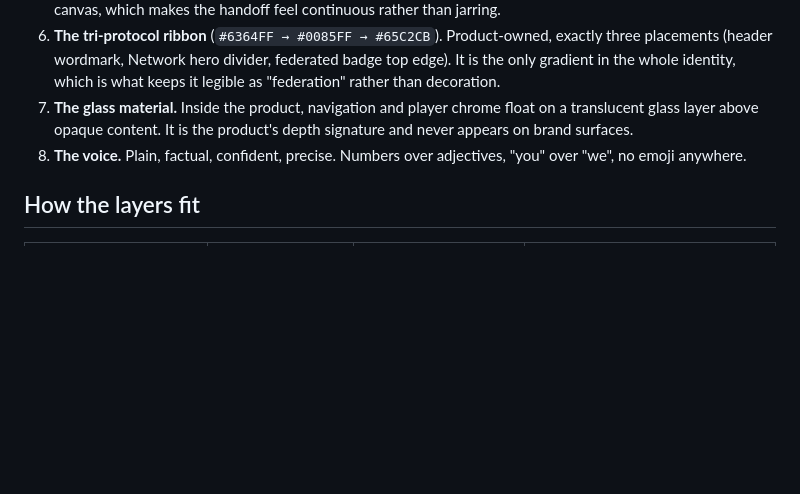
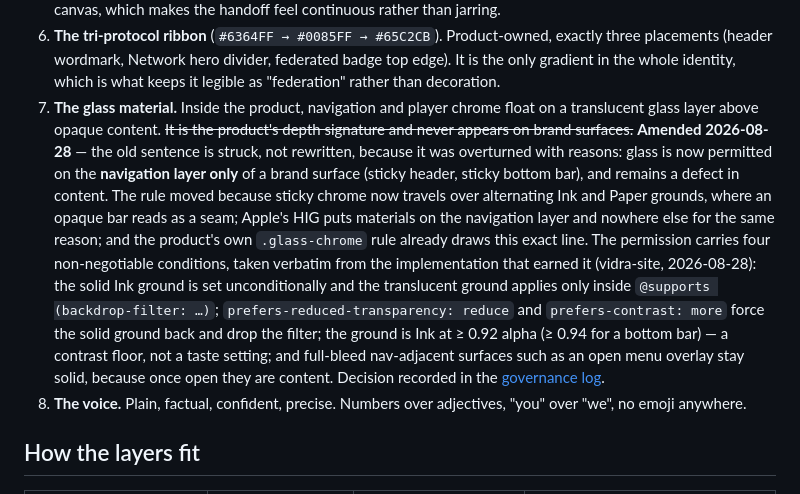
Before and after one commit to yegamble/vidra-branding, a Markdown page: identity/identity-system.md, the part around the change. GitHub-like rendering; blank space fills up the shorter version.

Commit message:
brand: admit navigation-layer glass on brand surfaces (C1)
Identity §7's "never on brand surfaces" is overturned in place — struck,
not silently edited — for the navigation layer only, under vidra-site's
shipped conditions (solid Ink fallback, @supports gate, reduced-transparency
and contrast opt-outs, alpha floor 0.92/0.94, never in content). Reasons and
date recorded in the governance decision log; matching materials clause
added to guidelines §07. From the 2026-08-28 vidra-site design audit.

Co-Authored-By: Claude Fable 5 <noreply@anthropic.com>
Claude-Session: https://claude.ai/code/session_014tHXAuRyqXNpHqDEsZg9dH

```diff
--- a/identity/identity-system.md
+++ b/identity/identity-system.md
@@ -26,8 +26,22 @@ page, a README, a deck and the product itself recognisably belong to the same pr
    It is the only gradient in the whole identity, which is what keeps it legible as
    "federation" rather than decoration.
 7. **The glass material.** Inside the product, navigation and player chrome float on a
-   translucent glass layer above opaque content. It is the product's depth signature and
-   never appears on brand surfaces.
+   translucent glass layer above opaque content. ~~It is the product's depth signature and
+   never appears on brand surfaces.~~ **Amended 2026-08-28** — the old sentence is struck,
+   not rewritten, because it was overturned with reasons: glass is now permitted on the
+   **navigation layer only** of a brand surface (sticky header, sticky bottom bar), and
+   remains a defect in content. The rule moved because sticky chrome now travels over
+   alternating Ink and Paper grounds, where an opaque bar reads as a seam; Apple's HIG
+   puts materials on the navigation layer and nowhere else for the same reason; and the
+   product's own `.glass-chrome` rule already draws this exact line. The permission
+   carries four non-negotiable conditions, taken verbatim from the implementation that
+   earned it (vidra-site, 2026-08-28): the solid Ink ground is set unconditionally and
+   the translucent ground applies only inside `@supports (backdrop-filter: …)`;
+   `prefers-reduced-transparency: reduce` and `prefers-contrast: more` force the solid
+   ground back and drop the filter; the ground is Ink at ≥ 0.92 alpha (≥ 0.94 for a
+   bottom bar) — a contrast floor, not a taste setting; and full-bleed nav-adjacent
+   surfaces such as an open menu overlay stay solid, because once open they are content.
+   Decision recorded in the [governance log](../governance/governance.md#decision-log).
 8. **The voice.** Plain, factual, confident, precise. Numbers over adjectives, "you"
    over "we", no emoji anywhere.
 
```
Also changed, not shown: governance/governance.md (+1 -0 lines), guidelines/brand-guidelines.md (+6 -0 lines).
